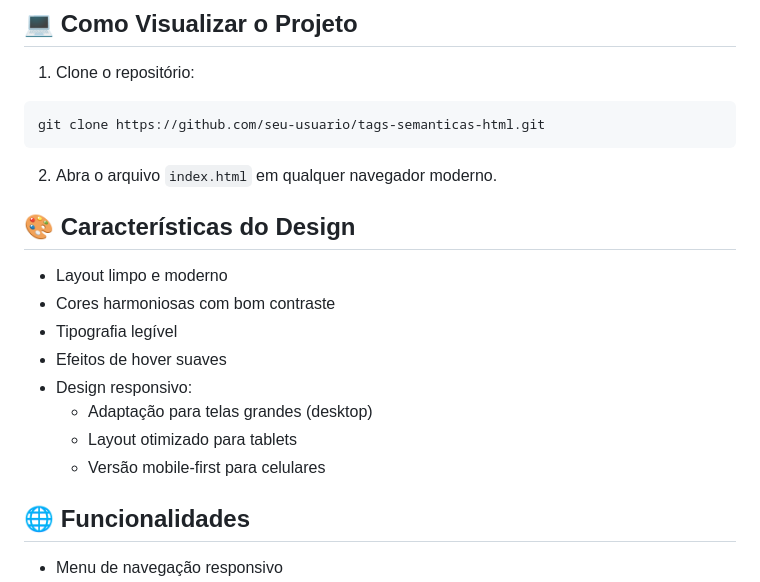
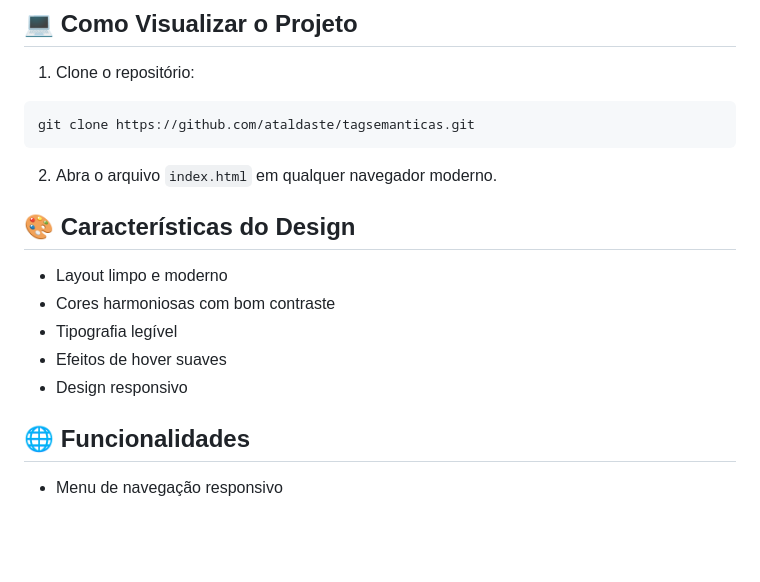
Before and after one commit to ataldaste/tagsemanticas, a Markdown page: README.md, the part around the change. Rendered like a GitHub page; blank space fills up the shorter version.

````diff
--- a/README.md
+++ b/README.md
@@ -35,7 +35,7 @@ tags-semanticas-html/
 ## 💻 Como Visualizar o Projeto
 1. Clone o repositório:
 ```bash
-git clone https://github.com/seu-usuario/tags-semanticas-html.git
+git clone https://github.com/ataldaste/tagsemanticas.git
 ```
 
 2. Abra o arquivo `index.html` em qualquer navegador moderno.
@@ -45,10 +45,7 @@ git clone https://github.com/seu-usuario/tags-semanticas-html.git
 - Cores harmoniosas com bom contraste
 - Tipografia legível
 - Efeitos de hover suaves
-- Design responsivo:
-  - Adaptação para telas grandes (desktop)
-  - Layout otimizado para tablets
-  - Versão mobile-first para celulares
+- Design responsivo
 
 ## 🌐 Funcionalidades
 - Menu de navegação responsivo
````
